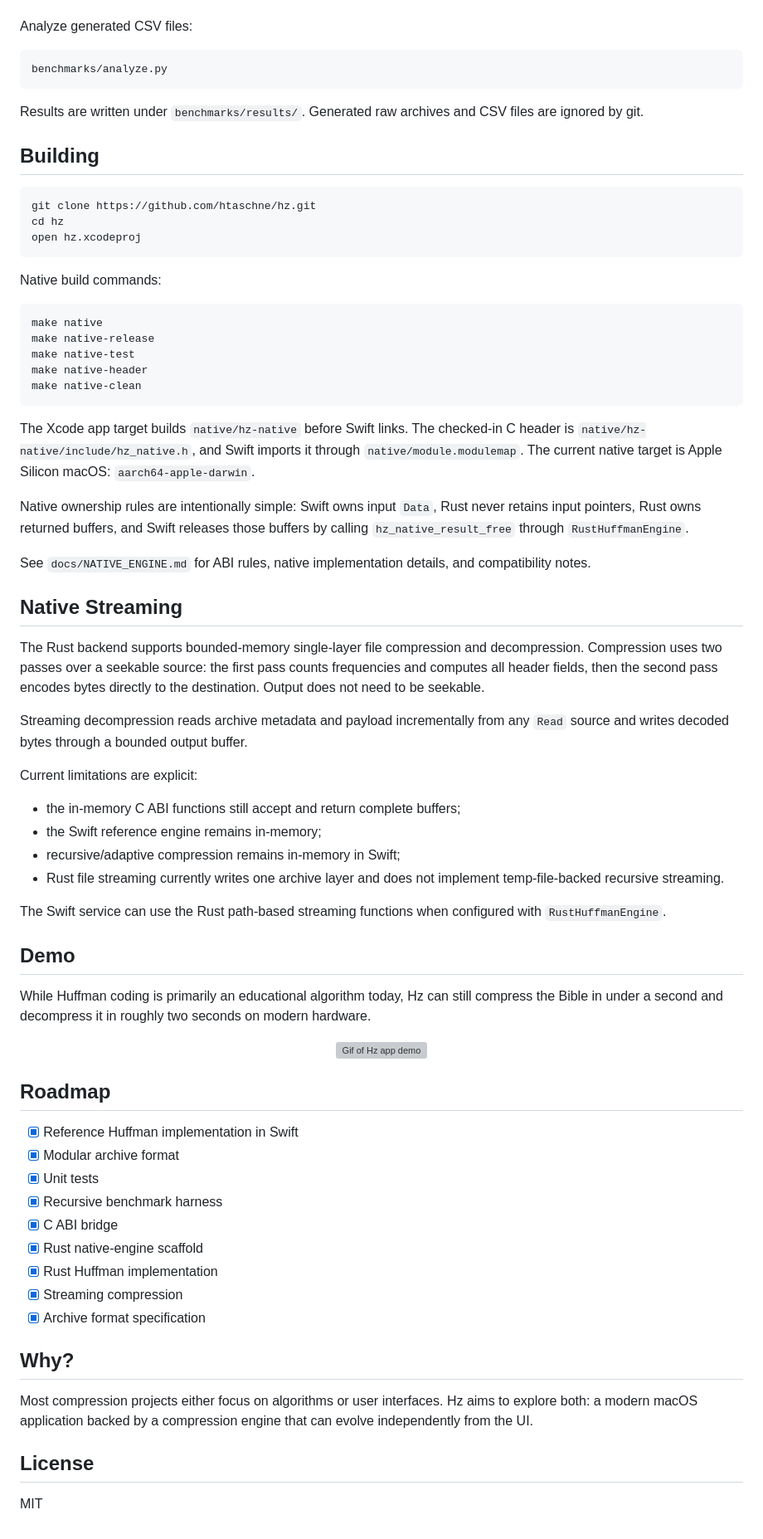
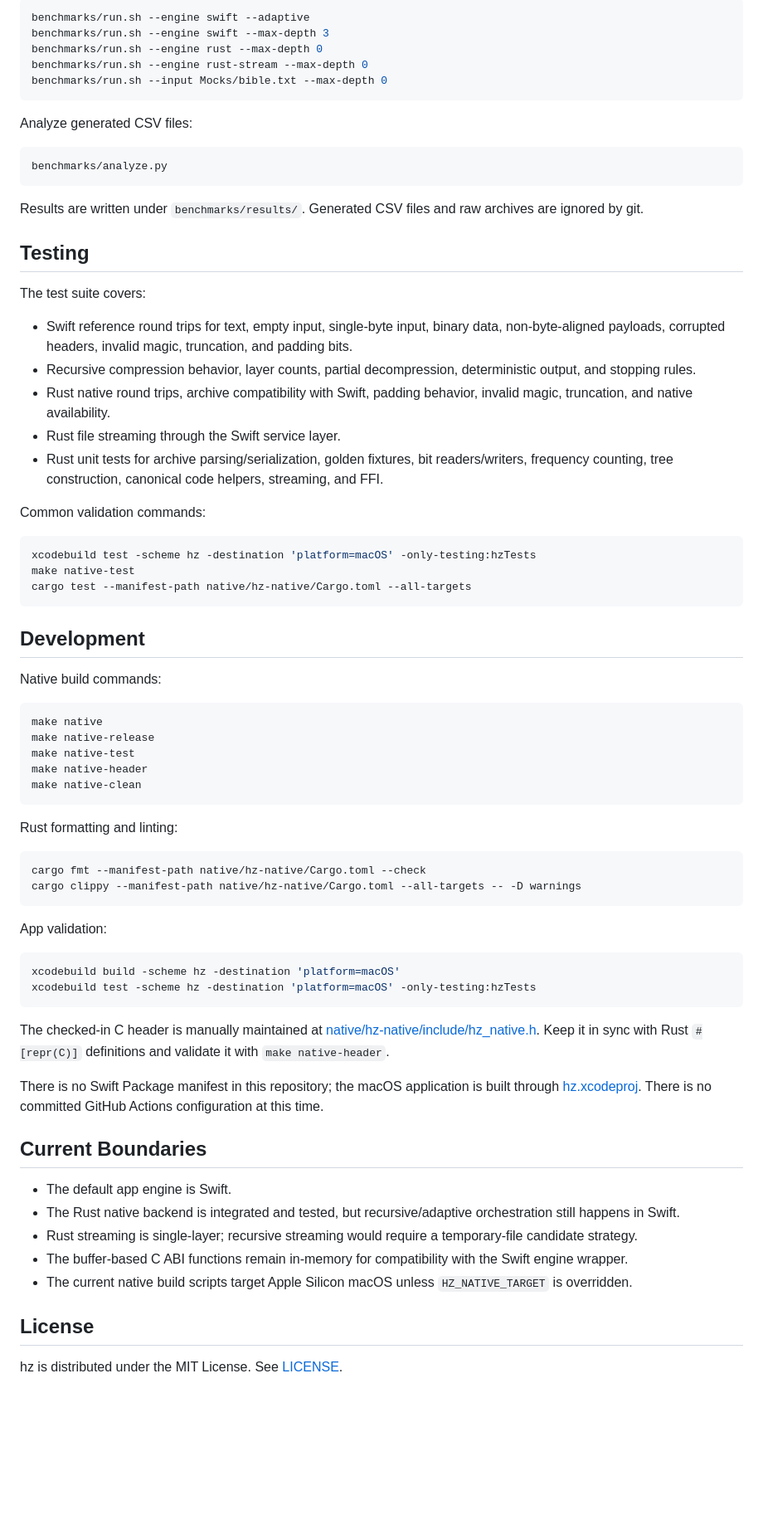
Before and after one commit to htaschne/hz, a Markdown page: README.md, the part around one of its changes. Shown at 83% size. Drawn GitHub-style; blank space fills up the shorter version; grey boxes are pictures that could not be loaded.

Commit message:
docs: rewrite project README

````diff
--- a/README.md
+++ b/README.md
@@ -151,3 +168,10 @@ The Rust benchmark mode builds the native library, runs compression/decompressio
+```bash
+benchmarks/run.sh --engine swift --adaptive
+benchmarks/run.sh --engine swift --max-depth 3
+benchmarks/run.sh --engine rust --max-depth 0
+benchmarks/run.sh --engine rust-stream --max-depth 0
+benchmarks/run.sh --input Mocks/bible.txt --max-depth 0
+```
 
 Analyze generated CSV files:
 
@@ -155,15 +179,27 @@ Analyze generated CSV files:
 benchmarks/analyze.py
 ```
 
-Results are written under `benchmarks/results/`. Generated raw archives and CSV files are ignored by git.
+Results are written under `benchmarks/results/`. Generated CSV files and raw archives are ignored by git.
 
-## Building
+## Testing
+
+The test suite covers:
+
+- Swift reference round trips for text, empty input, single-byte input, binary data, non-byte-aligned payloads, corrupted headers, invalid magic, truncation, and padding bits.
+- Recursive compression behavior, layer counts, partial decompression, deterministic output, and stopping rules.
+- Rust native round trips, archive compatibility with Swift, padding behavior, invalid magic, truncation, and native availability.
+- Rust file streaming through the Swift service layer.
+- Rust unit tests for archive parsing/serialization, golden fixtures, bit readers/writers, frequency counting, tree construction, canonical code helpers, streaming, and FFI.
+
+Common validation commands:
 
 ```bash
-git clone https://github.com/htaschne/hz.git
-cd hz
-open hz.xcodeproj
+xcodebuild test -scheme hz -destination 'platform=macOS' -only-testing:hzTests
+make native-test
+cargo test --manifest-path native/hz-native/Cargo.toml --all-targets
 ```
+
+## Development
 
 Native build commands:
 
@@ -175,51 +211,32 @@ make native-header
 make native-clean
 ```
 
-The Xcode app target builds `native/hz-native` before Swift links. The checked-in C header is `native/hz-native/include/hz_native.h`, and Swift imports it through `native/module.modulemap`. The current native target is Apple Silicon macOS: `aarch64-apple-darwin`.
+Rust formatting and linting:
 
-Native ownership rules are intentionally simple: Swift owns input `Data`, Rust never retains input pointers, Rust owns returned buffers, and Swift releases those buffers by calling `hz_native_result_free` through `RustHuffmanEngine`.
+```bash
+cargo fmt --manifest-path native/hz-native/Cargo.toml --check
+cargo clippy --manifest-path native/hz-native/Cargo.toml --all-targets -- -D warnings
+```
 
-See `docs/NATIVE_ENGINE.md` for ABI rules, native implementation details, and compatibility notes.
+App validation:
 
-## Native Streaming
+```bash
+xcodebuild build -scheme hz -destination 'platform=macOS'
+xcodebuild test -scheme hz -destination 'platform=macOS' -only-testing:hzTests
+```
 
-The Rust backend supports bounded-memory single-layer file compression and decompression. Compression uses two passes over a seekable source: the first pass counts frequencies and computes all header fields, then the second pass encodes bytes directly to the destination. Output does not need to be seekable.
+The checked-in C header is manually maintained at [native/hz-native/include/hz_native.h](native/hz-native/include/hz_native.h). Keep it in sync with Rust `#[repr(C)]` definitions and validate it with `make native-header`.
 
-Streaming decompression reads archive metadata and payload incrementally from any `Read` source and writes decoded bytes through a bounded output buffer.
+There is no Swift Package manifest in this repository; the macOS application is built through [hz.xcodeproj](hz.xcodeproj). There is no committed GitHub Actions configuration at this time.
 
-Current limitations are explicit:
+## Current Boundaries
 
-- the in-memory C ABI functions still accept and return complete buffers;
-- the Swift reference engine remains in-memory;
-- recursive/adaptive compression remains in-memory in Swift;
-- Rust file streaming currently writes one archive layer and does not implement temp-file-backed recursive streaming.
-
-The Swift service can use the Rust path-based streaming functions when configured with `RustHuffmanEngine`.
-
-## Demo
-
-While Huffman coding is primarily an educational algorithm today, Hz can still compress the Bible in under a second and decompress it in roughly two seconds on modern hardware.
-
-<p align="center">
-  <img src="https://raw.githubusercontent.com/htaschne/hz/refs/heads/main/media/hz-demo.gif" alt="Gif of Hz app demo"/>
-</p>
-
-## Roadmap
-
-- [x] Reference Huffman implementation in Swift
-- [x] Modular archive format
-- [x] Unit tests
-- [x] Recursive benchmark harness
-- [x] C ABI bridge
-- [x] Rust native-engine scaffold
-- [x] Rust Huffman implementation
-- [x] Streaming compression
-- [x] Archive format specification
-
-## Why?
-
-Most compression projects either focus on algorithms or user interfaces. Hz aims to explore both: a modern macOS application backed by a compression engine that can evolve independently from the UI.
+- The default app engine is Swift.
+- The Rust native backend is integrated and tested, but recursive/adaptive orchestration still happens in Swift.
+- Rust streaming is single-layer; recursive streaming would require a temporary-file candidate strategy.
+- The buffer-based C ABI functions remain in-memory for compatibility with the Swift engine wrapper.
+- The current native build scripts target Apple Silicon macOS unless `HZ_NATIVE_TARGET` is overridden.
 
 ## License
 
-MIT
+hz is distributed under the MIT License. See [LICENSE](LICENSE).
````
Also changed, not shown: other parts of README.md (+132 -115 lines).
